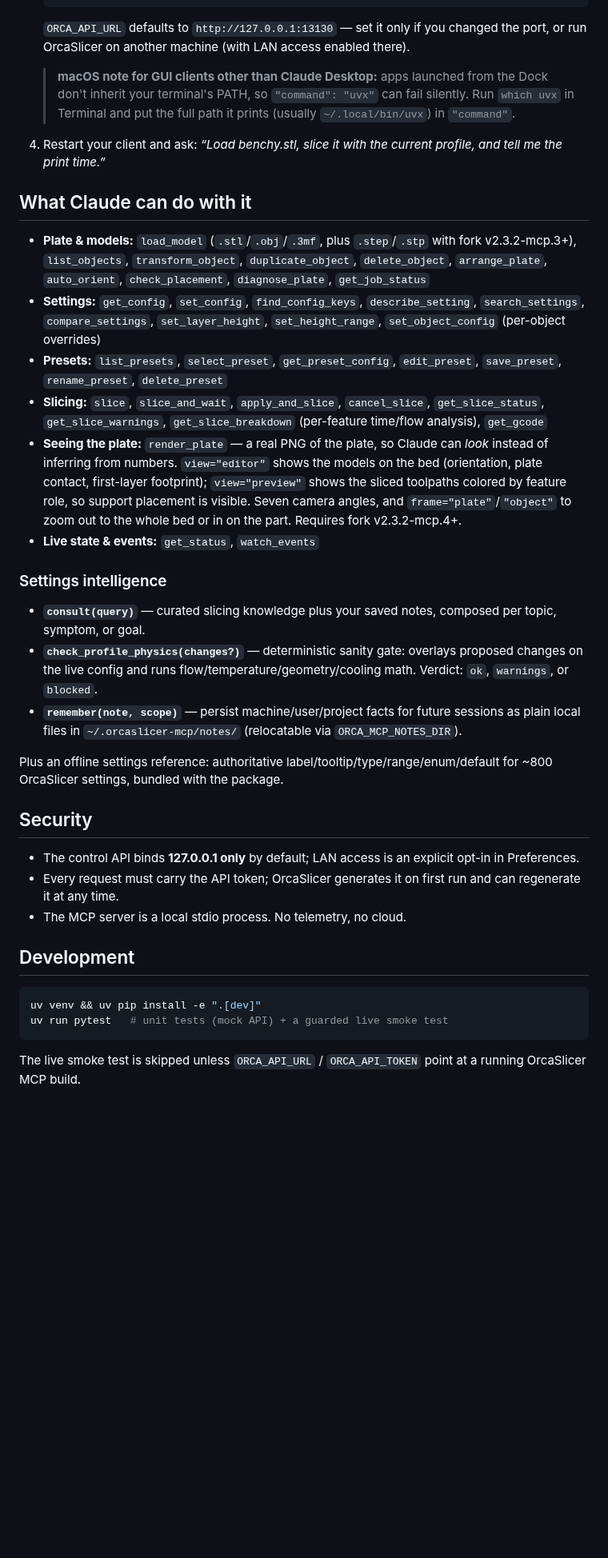
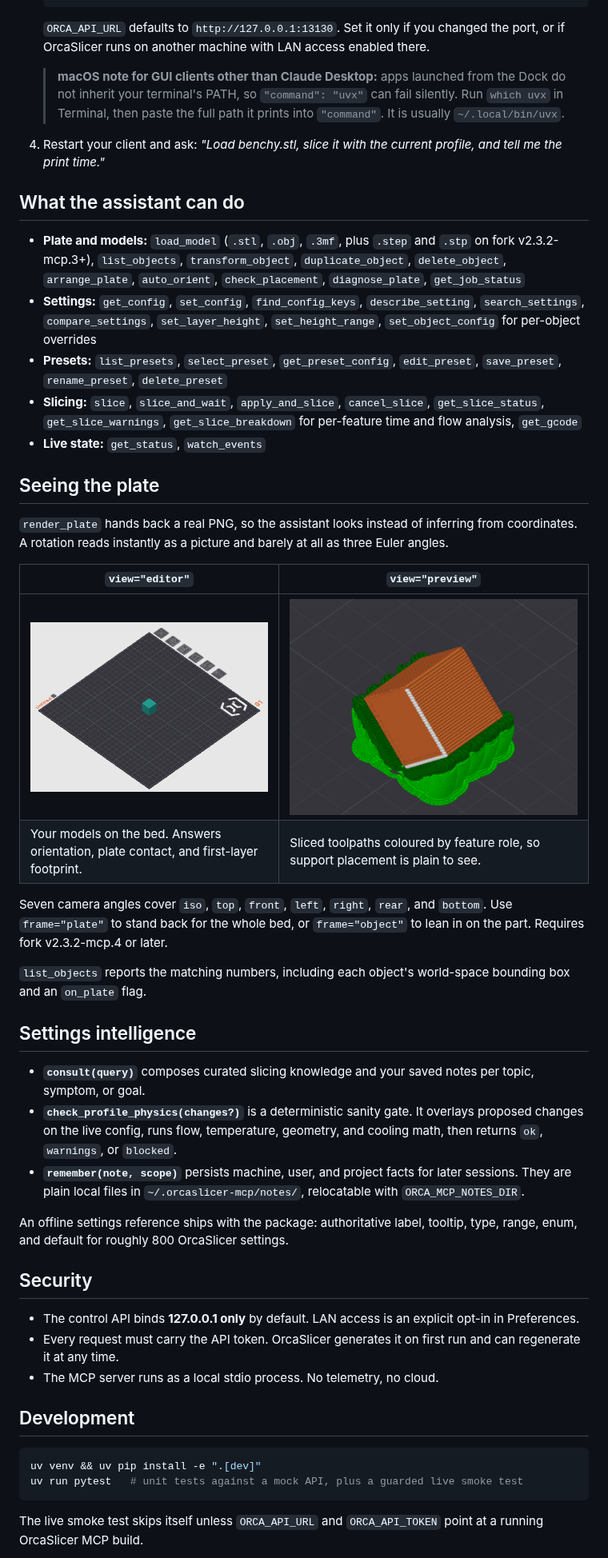
Before and after one commit to MaxEllis/orcaslicer-mcp, a Markdown page: README.md, the part around one of its changes. Shown at 80% size. Drawn GitHub-style; pictures changed too: docs/images/editor-plate.png (added), docs/images/preview-support.png (added); blank space fills up the shorter version.

Commit message:
docs: rewrite README under unslop gates; add real plate-render screenshots and badges

````diff
--- a/README.md
+++ b/README.md
@@ -43,41 +49,53 @@ You'll need [uv](https://docs.astral.sh/uv/getting-started/installation/) instal
     }
     ```
 
-    `ORCA_API_URL` defaults to `http://127.0.0.1:13130` — set it only if you changed the port, or run OrcaSlicer on another machine (with LAN access enabled there).
+    `ORCA_API_URL` defaults to `http://127.0.0.1:13130`. Set it only if you changed the port, or if OrcaSlicer runs on another machine with LAN access enabled there.
 
-    > **macOS note for GUI clients other than Claude Desktop:** apps launched from the Dock don't inherit your terminal's PATH, so `"command": "uvx"` can fail silently. Run `which uvx` in Terminal and put the full path it prints (usually `~/.local/bin/uvx`) in `"command"`.
+    > **macOS note for GUI clients other than Claude Desktop:** apps launched from the Dock do not inherit your terminal's PATH, so `"command": "uvx"` can fail silently. Run `which uvx` in Terminal, then paste the full path it prints into `"command"`. It is usually `~/.local/bin/uvx`.
 
-4. Restart your client and ask: *“Load benchy.stl, slice it with the current profile, and tell me the print time.”*
+4. Restart your client and ask: *"Load benchy.stl, slice it with the current profile, and tell me the print time."*
 
-## What Claude can do with it
+## What the assistant can do
 
-- **Plate & models:** `load_model` (`.stl`/`.obj`/`.3mf`, plus `.step`/`.stp` with fork v2.3.2-mcp.3+), `list_objects`, `transform_object`, `duplicate_object`, `delete_object`, `arrange_plate`, `auto_orient`, `check_placement`, `diagnose_plate`, `get_job_status`
-- **Settings:** `get_config`, `set_config`, `find_config_keys`, `describe_setting`, `search_settings`, `compare_settings`, `set_layer_height`, `set_height_range`, `set_object_config` (per-object overrides)
+- **Plate and models:** `load_model` (`.stl`, `.obj`, `.3mf`, plus `.step` and `.stp` on fork v2.3.2-mcp.3+), `list_objects`, `transform_object`, `duplicate_object`, `delete_object`, `arrange_plate`, `auto_orient`, `check_placement`, `diagnose_plate`, `get_job_status`
+- **Settings:** `get_config`, `set_config`, `find_config_keys`, `describe_setting`, `search_settings`, `compare_settings`, `set_layer_height`, `set_height_range`, `set_object_config` for per-object overrides
 - **Presets:** `list_presets`, `select_preset`, `get_preset_config`, `edit_preset`, `save_preset`, `rename_preset`, `delete_preset`
-- **Slicing:** `slice`, `slice_and_wait`, `apply_and_slice`, `cancel_slice`, `get_slice_status`, `get_slice_warnings`, `get_slice_breakdown` (per-feature time/flow analysis), `get_gcode`
-- **Seeing the plate:** `render_plate` — a real PNG of the plate, so Claude can *look* instead of inferring from numbers. `view="editor"` shows the models on the bed (orientation, plate contact, first-layer footprint); `view="preview"` shows the sliced toolpaths colored by feature role, so support placement is visible. Seven camera angles, and `frame="plate"`/`"object"` to zoom out to the whole bed or in on the part. Requires fork v2.3.2-mcp.4+.
-- **Live state & events:** `get_status`, `watch_events`
+- **Slicing:** `slice`, `slice_and_wait`, `apply_and_slice`, `cancel_slice`, `get_slice_status`, `get_slice_warnings`, `get_slice_breakdown` for per-feature time and flow analysis, `get_gcode`
+- **Live state:** `get_status`, `watch_events`
 
-### Settings intelligence
+## Seeing the plate
 
-- **`consult(query)`** — curated slicing knowledge plus your saved notes, composed per topic, symptom, or goal.
-- **`check_profile_physics(changes?)`** — deterministic sanity gate: overlays proposed changes on the live config and runs flow/temperature/geometry/cooling math. Verdict: `ok`, `warnings`, or `blocked`.
-- **`remember(note, scope)`** — persist machine/user/project facts for future sessions as plain local files in `~/.orcaslicer-mcp/notes/` (relocatable via `ORCA_MCP_NOTES_DIR`).
+`render_plate` hands back a real PNG, so the assistant looks instead of inferring from coordinates. A rotation reads instantly as a picture and barely at all as three Euler angles.
 
-Plus an offline settings reference: authoritative label/tooltip/type/range/enum/default for ~800 OrcaSlicer settings, bundled with the package.
+| `view="editor"` | `view="preview"` |
+|---|---|
+| ![The bed with a model on it](docs/images/editor-plate.png) | ![Sliced toolpaths with support](docs/images/preview-support.png) |
+| Your models on the bed. Answers orientation, plate contact, and first-layer footprint. | Sliced toolpaths coloured by feature role, so support placement is plain to see. |
+
+Seven camera angles cover `iso`, `top`, `front`, `left`, `right`, `rear`, and `bottom`. Use `frame="plate"` to stand back for the whole bed, or `frame="object"` to lean in on the part. Requires fork v2.3.2-mcp.4 or later.
+
+`list_objects` reports the matching numbers, including each object's world-space bounding box and an `on_plate` flag.
+
+## Settings intelligence
+
+- **`consult(query)`** composes curated slicing knowledge and your saved notes per topic, symptom, or goal.
+- **`check_profile_physics(changes?)`** is a deterministic sanity gate. It overlays proposed changes on the live config, runs flow, temperature, geometry, and cooling math, then returns `ok`, `warnings`, or `blocked`.
+- **`remember(note, scope)`** persists machine, user, and project facts for later sessions. They are plain local files in `~/.orcaslicer-mcp/notes/`, relocatable with `ORCA_MCP_NOTES_DIR`.
+
+An offline settings reference ships with the package: authoritative label, tooltip, type, range, enum, and default for roughly 800 OrcaSlicer settings.
 
 ## Security
 
-- The control API binds **127.0.0.1 only** by default; LAN access is an explicit opt-in in Preferences.
-- Every request must carry the API token; OrcaSlicer generates it on first run and can regenerate it at any time.
-- The MCP server is a local stdio process. No telemetry, no cloud.
+- The control API binds **127.0.0.1 only** by default. LAN access is an explicit opt-in in Preferences.
+- Every request must carry the API token. OrcaSlicer generates it on first run and can regenerate it at any time.
+- The MCP server runs as a local stdio process. No telemetry, no cloud.
 
 ## Development
 
 ```bash
 uv venv && uv pip install -e ".[dev]"
-uv run pytest   # unit tests (mock API) + a guarded live smoke test
+uv run pytest   # unit tests against a mock API, plus a guarded live smoke test
 ```
 
-The live smoke test is skipped unless `ORCA_API_URL` / `ORCA_API_TOKEN` point at a running OrcaSlicer MCP build.
+The live smoke test skips itself unless `ORCA_API_URL` and `ORCA_API_TOKEN` point at a running OrcaSlicer MCP build.
 
````
Also changed, not shown: other parts of README.md (+29 -23 lines).
